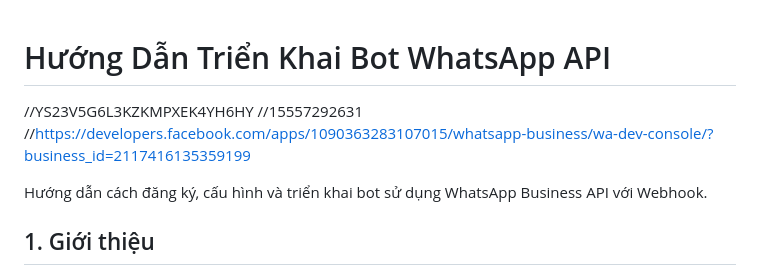
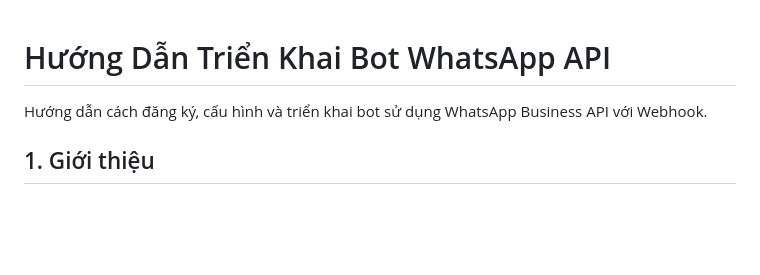
Before and after one commit to Vanlv2/OTP_telegram_whatsapp, a Markdown page: Readme2.md, the part around the change. Rendered like a GitHub page; blank space fills up the shorter version.

```diff
--- a/Readme2.md
+++ b/Readme2.md
@@ -1,7 +1,4 @@
 # Hướng Dẫn Triển Khai Bot WhatsApp API
-//YS23V5G6L3KZKMPXEK4YH6HY
-//15557292631
-//https://developers.facebook.com/apps/1090363283107015/whatsapp-business/wa-dev-console/?business_id=2117416135359199
 
 Hướng dẫn cách đăng ký, cấu hình và triển khai bot sử dụng WhatsApp Business API với Webhook.
 
```
